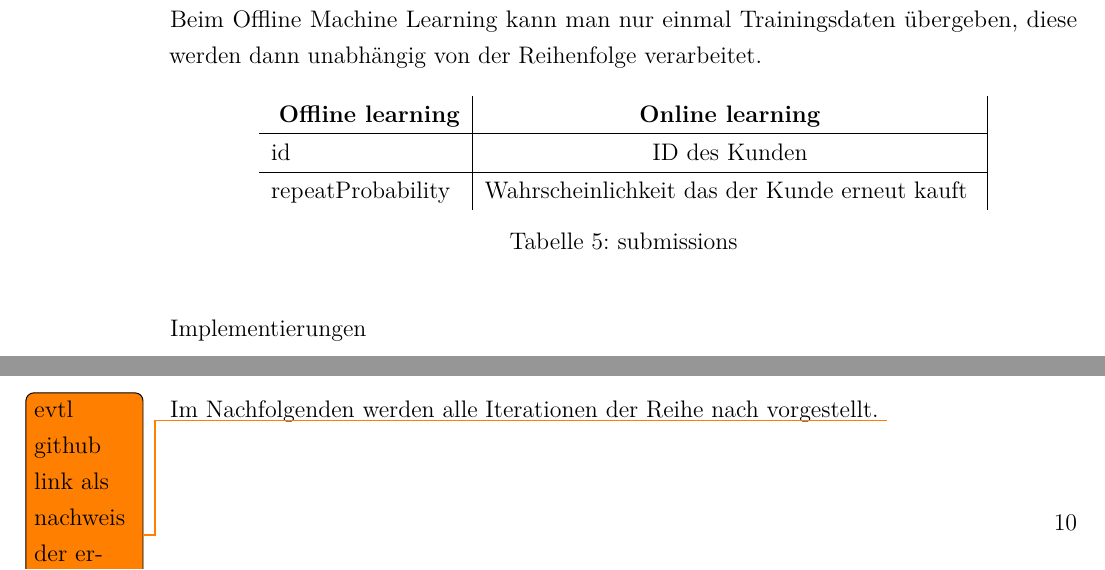
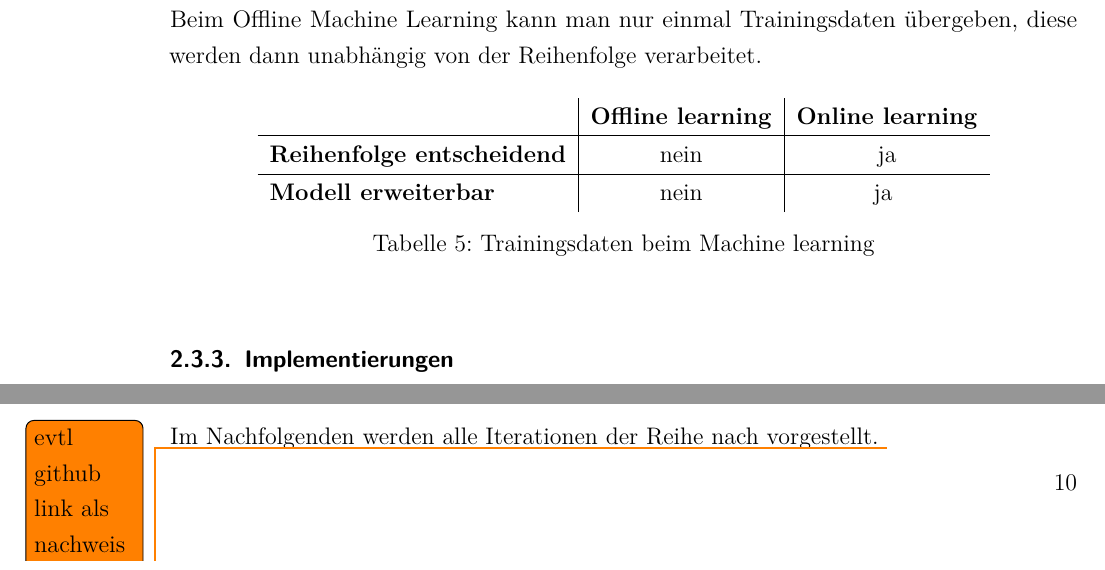
Before and after one commit to w-hs/bigdata, a LaTeX document (doku/Ausarbeitung.tex, which reads doku/Inhalt/Einarbeitung.tex): two parts of pages 10 and 11 of 33, joined at a grey line, cut so that both start at the same text. Compiled offline with pdfLaTeX; an older LaTeX class or package is replaced by its successor.

Commit message:
Lutzrns sachen eingebaut

```diff
--- a/doku/Inhalt/Einarbeitung.tex
+++ b/doku/Inhalt/Einarbeitung.tex
@@ -129,20 +129,18 @@ Bei Regressionsanalyse und Klassifizierung gibt es das Problem der Überanpassun
 
 Beim Machine Learning gibt es zwei verschiedene Ansätze, zum einen das Online Machine Learning und zum anderen das Offline Machine Learning. Beim Online Machine Learning nimmt der Algorithmus schrittweise je einen Datensatz aus den Trainingsdaten. Der Algorithmus passt daraufhin das Modell an und nimmt den nächsten Datensatz. Daher ist beim Online Machine Learning das Modell erweitert werden. Dies ist zum Beispiel dann nützlich wenn man ein Modell über Trainingsdaten der letzten Jahre hat und diese um die Daten der letzten Tage erweitern will. Der Nachteil hierbei ist allerdings, dass die Reihenfolge, in der die Trainingsdaten eingelesen werden, Einfluss auf das Modell nimmt. Beim Offline Machine Learning kann man nur einmal Trainingsdaten übergeben, diese werden dann unabhängig von der Reihenfolge verarbeitet.
 
-\begin{table}[h]
+\begin{table}[H]
 	\centering
 \begin{tabular}{l|c|c}
-	\textbf{} \textbf{Offline learning} & \textbf{Online learning}  \\
-	\hline id & ID des Kunden \\
-	\hline repeatProbability & Wahrscheinlichkeit das der Kunde erneut kauft
-	\vspace{0.3cm} \\
+	\textbf{} & \textbf{Offline learning} & \textbf{Online learning}  \\
+	\hline \textbf{Reihenfolge entscheidend} & nein & ja \\
+	\hline \textbf{Modell erweiterbar} & nein & ja
+	\vspace{0.3cm}
 \end{tabular}
-\caption{submissions}
-\label{tab:submissions}
+\caption{Trainingsdaten beim Machine learning}
+\label{tab:MachineLearningTrainingData}
 \end{table}
 
-
-Implementierungen
-
+\subsubsection{Implementierungen}
 In diesem Kapitel werden wir verschiedene Implementierungen für Machine Learning, die für das Kaggle-Projekt in Frage kommen, vorstellen.
 
```
Also changed, not shown: doku/Inhalt/Einarbeitung.tex (45 more changed lines).
